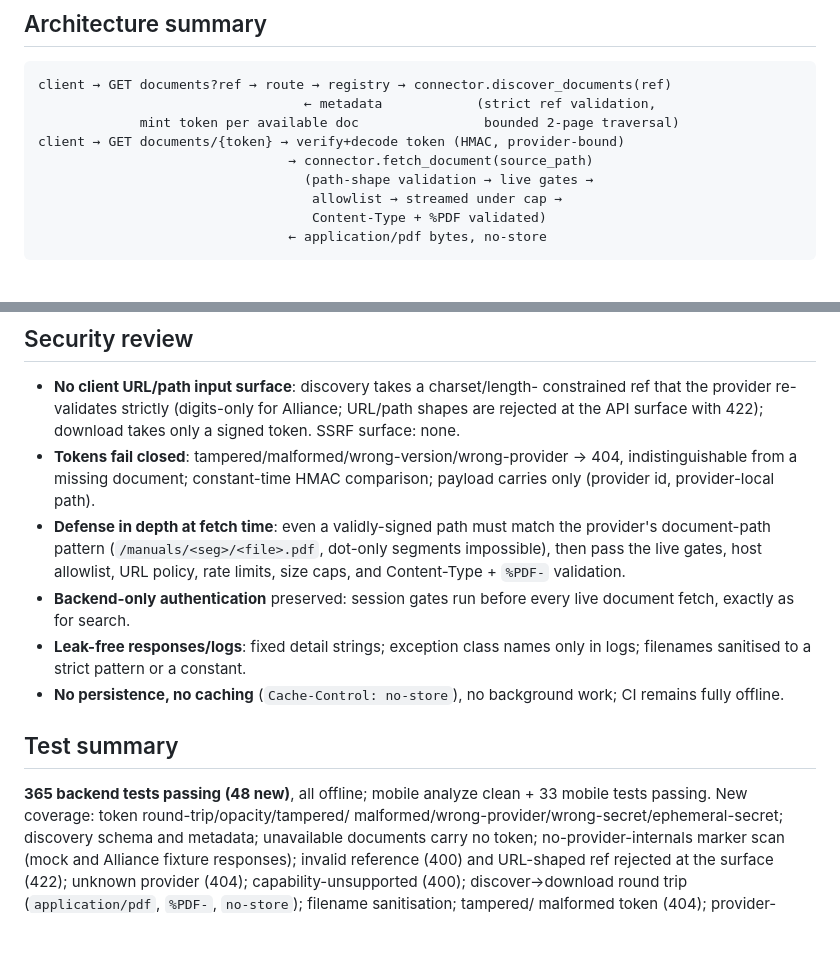
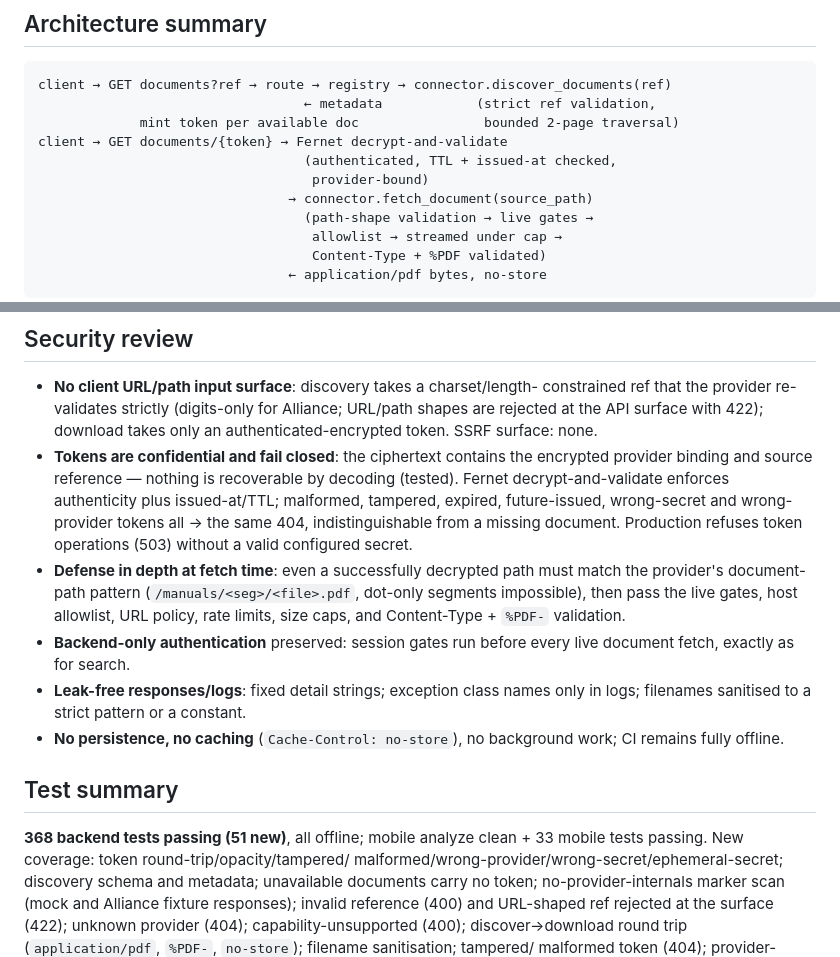
Before and after one commit to Diizane/laundryconnect, a Markdown page: docs/MILESTONE_9/phase-3-document-api.md, 2 parts joined by grey strips. Rendered like a GitHub page; blank space fills up the shorter version.

Commit message:
docs(m9): consistency pass — align all token documentation with the Fernet design
- phase-3 doc: architecture diagram now shows Fernet decrypt-and-validate
  (authenticated, TTL + issued-at, provider-bound); security section
  describes the encrypted ciphertext, identical-404 contract (incl. expired/
  future-issued/wrong-secret) and production 503 refusal; test count 368
- ADR 0014: title and remaining references updated to encrypted tokens
  (the labelled historical note about the superseded HMAC design is kept);
  added secret-quality guidance — production DOCUMENT_TOKEN_SECRET must
  come from a cryptographically secure random source and live in a secret
  manager, never a predictable string
- roadmap: test count updated to 368 (51 new)

Documentation-only; no code changes.

Co-Authored-By: Claude Opus 4.8 <noreply@anthropic.com>

```diff
--- a/docs/MILESTONE_9/phase-3-document-api.md
+++ b/docs/MILESTONE_9/phase-3-document-api.md
@@ -43,7 +43,9 @@ enabled; 502 provider forbidden / invalid content / transient failure.
 client → GET documents?ref → route → registry → connector.discover_documents(ref)
                                   ← metadata            (strict ref validation,
              mint token per available doc                bounded 2-page traversal)
-client → GET documents/{token} → verify+decode token (HMAC, provider-bound)
+client → GET documents/{token} → Fernet decrypt-and-validate
+                                  (authenticated, TTL + issued-at checked,
+                                   provider-bound)
                                 → connector.fetch_document(source_path)
                                   (path-shape validation → live gates →
                                    allowlist → streamed under cap →
@@ -63,11 +65,16 @@ mock-first defaults, Alliance opt-in gates.
 - **No client URL/path input surface**: discovery takes a charset/length-
   constrained ref that the provider re-validates strictly (digits-only for
   Alliance; URL/path shapes are rejected at the API surface with 422);
-  download takes only a signed token. SSRF surface: none.
-- **Tokens fail closed**: tampered/malformed/wrong-version/wrong-provider
-  → 404, indistinguishable from a missing document; constant-time HMAC
-  comparison; payload carries only (provider id, provider-local path).
-- **Defense in depth at fetch time**: even a validly-signed path must match
+  download takes only an authenticated-encrypted token. SSRF surface: none.
+- **Tokens are confidential and fail closed**: the ciphertext contains the
+  encrypted provider binding and source reference — nothing is recoverable
+  by decoding (tested). Fernet decrypt-and-validate enforces authenticity
+  plus issued-at/TTL; malformed, tampered, expired, future-issued,
+  wrong-secret and wrong-provider tokens all → the same 404,
+  indistinguishable from a missing document. Production refuses token
+  operations (503) without a valid configured secret.
+- **Defense in depth at fetch time**: even a successfully decrypted path
+  must match
   the provider's document-path pattern (`/manuals/<seg>/<file>.pdf`,
   dot-only segments impossible), then pass the live gates, host allowlist,
   URL policy, rate limits, size caps, and Content-Type + `%PDF-` validation.
@@ -80,7 +87,7 @@ mock-first defaults, Alliance opt-in gates.
 
 ## Test summary
 
-**365 backend tests passing (48 new)**, all offline; mobile analyze clean +
+**368 backend tests passing (51 new)**, all offline; mobile analyze clean +
 33 mobile tests passing. New coverage: token round-trip/opacity/tampered/
 malformed/wrong-provider/wrong-secret/ephemeral-secret; discovery schema and
 metadata; unavailable documents carry no token; no-provider-internals marker
```
Also changed, not shown: docs/DECISIONS/0014-document-api-proxy-and-opaque-tokens.md (+8 -2 lines), docs/ROADMAP.md (+1 -1 lines).
